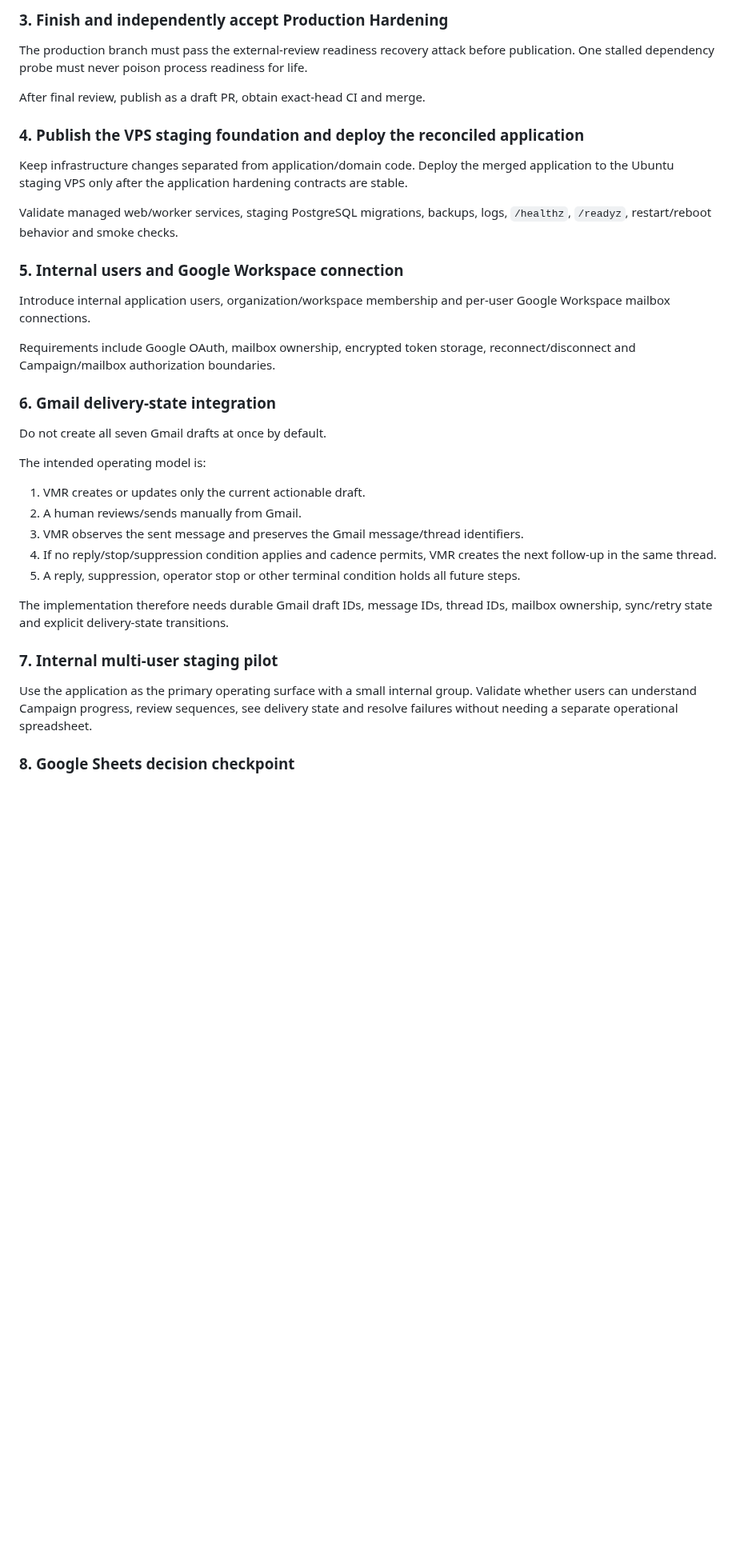
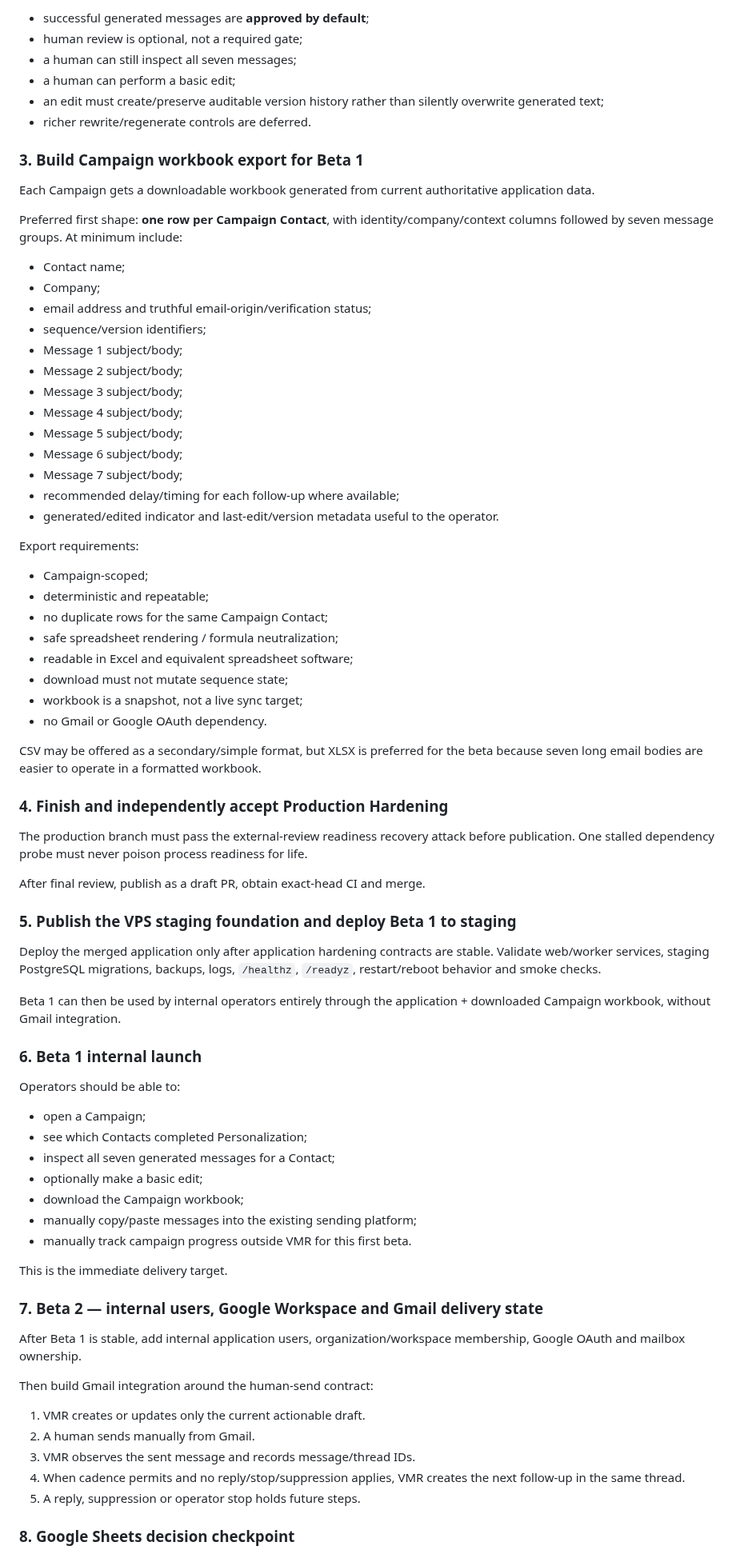
Before and after one commit to sahilaaron/vmr-outbound, a Markdown page: docs/NEXT_DELIVERY_MODEL.md, the part around one of its changes. Shown at 80% size. GitHub-like rendering; blank space fills up the shorter version.

Commit message:
docs: define beta workbook delivery before Gmail

```diff
--- a/docs/NEXT_DELIVERY_MODEL.md
+++ b/docs/NEXT_DELIVERY_MODEL.md
@@ -66,39 +72,81 @@ The sequence must preserve evidence lineage, immutable versions, review history
 
-### 3. Finish and independently accept Production Hardening
+- successful generated messages are **approved by default**;
+- human review is optional, not a required gate;
+- a human can still inspect all seven messages;
+- a human can perform a basic edit;
+- an edit must create/preserve auditable version history rather than silently overwrite generated text;
+- richer rewrite/regenerate controls are deferred.
+
+### 3. Build Campaign workbook export for Beta 1
+
+Each Campaign gets a downloadable workbook generated from current authoritative application data.
+
+Preferred first shape: **one row per Campaign Contact**, with identity/company/context columns followed by seven message groups. At minimum include:
+
+- Contact name;
+- Company;
+- email address and truthful email-origin/verification status;
+- sequence/version identifiers;
+- Message 1 subject/body;
+- Message 2 subject/body;
+- Message 3 subject/body;
+- Message 4 subject/body;
+- Message 5 subject/body;
+- Message 6 subject/body;
+- Message 7 subject/body;
+- recommended delay/timing for each follow-up where available;
+- generated/edited indicator and last-edit/version metadata useful to the operator.
+
+Export requirements:
+
+- Campaign-scoped;
+- deterministic and repeatable;
+- no duplicate rows for the same Campaign Contact;
+- safe spreadsheet rendering / formula neutralization;
+- readable in Excel and equivalent spreadsheet software;
+- download must not mutate sequence state;
+- workbook is a snapshot, not a live sync target;
+- no Gmail or Google OAuth dependency.
+
+CSV may be offered as a secondary/simple format, but XLSX is preferred for the beta because seven long email bodies are easier to operate in a formatted workbook.
+
+### 4. Finish and independently accept Production Hardening
 
 The production branch must pass the external-review readiness recovery attack before publication. One stalled dependency probe must never poison process readiness for life.
 
 After final review, publish as a draft PR, obtain exact-head CI and merge.
 
-### 4. Publish the VPS staging foundation and deploy the reconciled application
+### 5. Publish the VPS staging foundation and deploy Beta 1 to staging
 
-Keep infrastructure changes separated from application/domain code. Deploy the merged application to the Ubuntu staging VPS only after the application hardening contracts are stable.
+Deploy the merged application only after application hardening contracts are stable. Validate web/worker services, staging PostgreSQL migrations, backups, logs, `/healthz`, `/readyz`, restart/reboot behavior and smoke checks.
 
-Validate managed web/worker services, staging PostgreSQL migrations, backups, logs, `/healthz`, `/readyz`, restart/reboot behavior and smoke checks.
+Beta 1 can then be used by internal operators entirely through the application + downloaded Campaign workbook, without Gmail integration.
 
-### 5. Internal users and Google Workspace connection
+### 6. Beta 1 internal launch
 
-Introduce internal application users, organization/workspace membership and per-user Google Workspace mailbox connections.
+Operators should be able to:
 
-Requirements include Google OAuth, mailbox ownership, encrypted token storage, reconnect/disconnect and Campaign/mailbox authorization boundaries.
+- open a Campaign;
+- see which Contacts completed Personalization;
+- inspect all seven generated messages for a Contact;
+- optionally make a basic edit;
+- download the Campaign workbook;
+- manually copy/paste messages into the existing sending platform;
+- manually track campaign progress outside VMR for this first beta.
 
-### 6. Gmail delivery-state integration
+This is the immediate delivery target.
 
-Do not create all seven Gmail drafts at once by default.
+### 7. Beta 2 — internal users, Google Workspace and Gmail delivery state
 
-The intended operating model is:
+After Beta 1 is stable, add internal application users, organization/workspace membership, Google OAuth and mailbox ownership.
+
+Then build Gmail integration around the human-send contract:
 
 1. VMR creates or updates only the current actionable draft.
-2. A human reviews/sends manually from Gmail.
-3. VMR observes the sent message and preserves the Gmail message/thread identifiers.
-4. If no reply/stop/suppression condition applies and cadence permits, VMR creates the next follow-up in the same thread.
-5. A reply, suppression, operator stop or other terminal condition holds all future steps.
-
-The implementation therefore needs durable Gmail draft IDs, message IDs, thread IDs, mailbox ownership, sync/retry state and explicit delivery-state transitions.
-
-### 7. Internal multi-user staging pilot
-
-Use the application as the primary operating surface with a small internal group. Validate whether users can understand Campaign progress, review sequences, see delivery state and resolve failures without needing a separate operational spreadsheet.
+2. A human sends manually from Gmail.
+3. VMR observes the sent message and records message/thread IDs.
+4. When cadence permits and no reply/stop/suppression applies, VMR creates the next follow-up in the same thread.
+5. A reply, suppression or operator stop holds future steps.
 
 ### 8. Google Sheets decision checkpoint
 
```
Also changed, not shown: other parts of docs/NEXT_DELIVERY_MODEL.md (+37 -34 lines).
